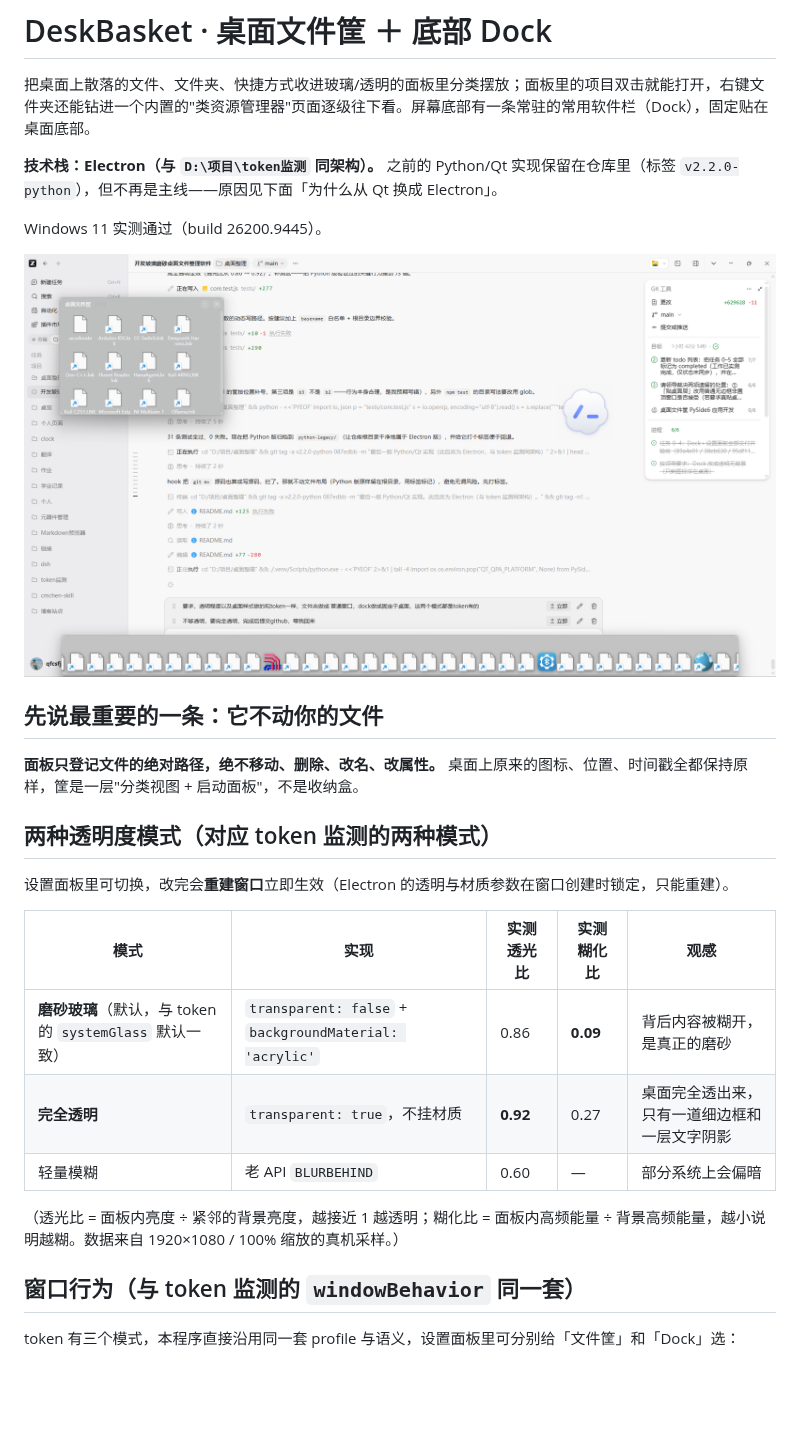
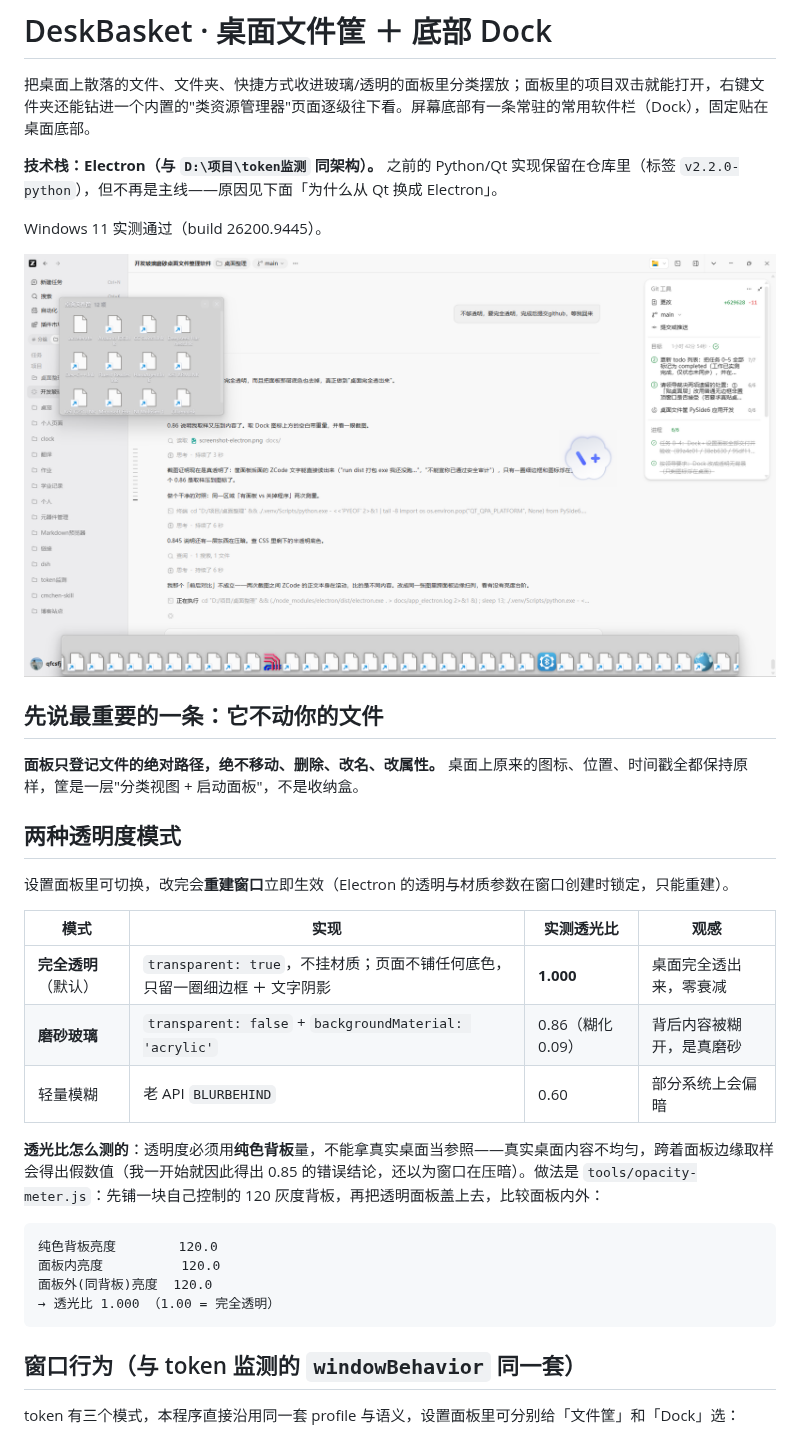
Before and after one commit to shi-tou1234/cmchen-desktopbox, a Markdown page: README.md, the part around the change. Rendered like a GitHub page; pictures changed too: docs/screenshot-electron.png; blank space fills up the shorter version.

````diff
--- a/README.md
+++ b/README.md
@@ -12,17 +12,24 @@ Windows 11 实测通过（build 26200.9445）。
 
 **面板只登记文件的绝对路径，绝不移动、删除、改名、改属性。** 桌面上原来的图标、位置、时间戳全都保持原样，筐是一层"分类视图 + 启动面板"，不是收纳盒。
 
-## 两种透明度模式（对应 token 监测的两种模式）
+## 两种透明度模式
 
 设置面板里可切换，改完会**重建窗口**立即生效（Electron 的透明与材质参数在窗口创建时锁定，只能重建）。
 
-| 模式 | 实现 | 实测透光比 | 实测糊化比 | 观感 |
-|---|---|---|---|---|
-| **磨砂玻璃**（默认，与 token 的 `systemGlass` 默认一致） | `transparent: false` + `backgroundMaterial: 'acrylic'` | 0.86 | **0.09** | 背后内容被糊开，是真正的磨砂 |
-| **完全透明** | `transparent: true`，不挂材质 | **0.92** | 0.27 | 桌面完全透出来，只有一道细边框和一层文字阴影 |
-| 轻量模糊 | 老 API `BLURBEHIND` | 0.60 | — | 部分系统上会偏暗 |
+| 模式 | 实现 | 实测透光比 | 观感 |
+|---|---|---|---|
+| **完全透明**（默认） | `transparent: true`，不挂材质；页面不铺任何底色，只留一圈细边框 ＋ 文字阴影 | **1.000** | 桌面完全透出来，零衰减 |
+| **磨砂玻璃** | `transparent: false` + `backgroundMaterial: 'acrylic'` | 0.86（糊化 0.09） | 背后内容被糊开，是真磨砂 |
+| 轻量模糊 | 老 API `BLURBEHIND` | 0.60 | 部分系统上会偏暗 |
 
-（透光比 = 面板内亮度 ÷ 紧邻的背景亮度，越接近 1 越透明；糊化比 = 面板内高频能量 ÷ 背景高频能量，越小说明越糊。数据来自 1920×1080 / 100% 缩放的真机采样。）
+**透光比怎么测的**：透明度必须用**纯色背板**量，不能拿真实桌面当参照——真实桌面内容不均匀，跨着面板边缘取样会得出假数值（我一开始就因此得出 0.85 的错误结论，还以为窗口在压暗）。做法是 `tools/opacity-meter.js`：先铺一块自己控制的 120 灰度背板，再把透明面板盖上去，比较面板内外：
+
+```
+纯色背板亮度        120.0
+面板内亮度          120.0
+面板外(同背板)亮度  120.0
+→ 透光比 1.000 （1.00 = 完全透明）
+```
 
 ## 窗口行为（与 token 监测的 `windowBehavior` 同一套）
 
````
Also changed, not shown: PROGRESS.md (+20 -0 lines), 9 other files.
